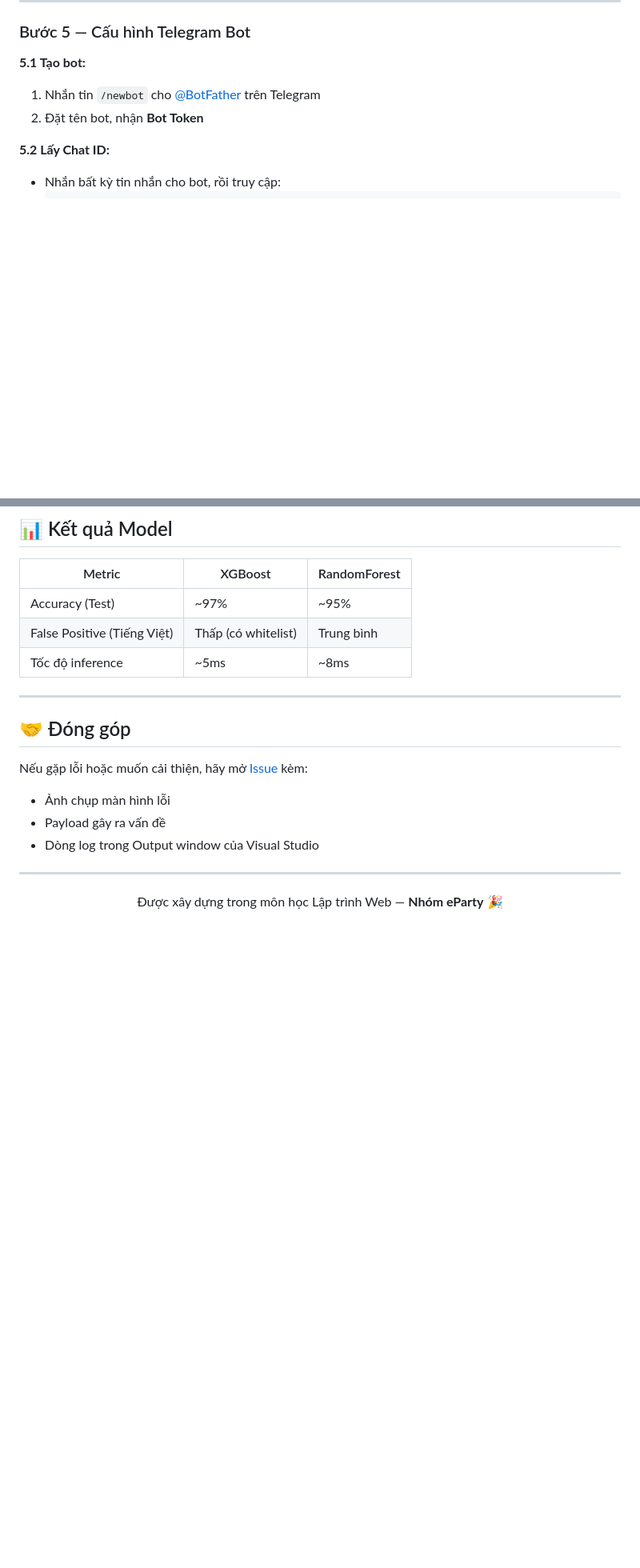
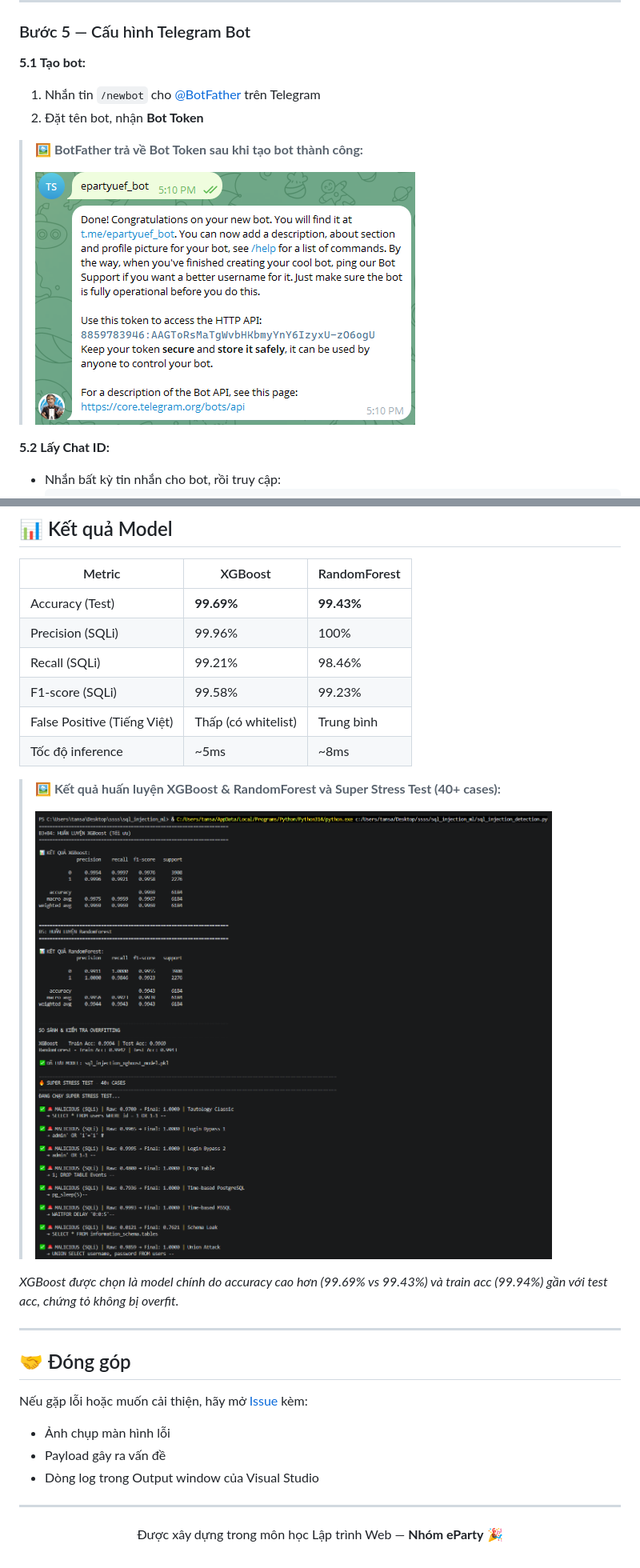
Before and after one commit to sangtran121/sql-injection-detection-ml, a Markdown page: README.md, 2 parts joined by grey strips. Shown at 80% size. Rendered like a GitHub page; blank space fills up the shorter version.

````diff
--- a/README.md
+++ b/README.md
@@ -214,6 +218,10 @@ Kiểm tra trong SQL Server Management Studio — phải có 2 bảng mới:
 1. Nhắn tin `/newbot` cho [@BotFather](https://t.me/BotFather) trên Telegram
 2. Đặt tên bot, nhận **Bot Token**
 
+> 🖼️ **BotFather trả về Bot Token sau khi tạo bot thành công:**
+>
+> ![BotFather Token](docs/images/02_botfather.png)
+
 **5.2 Lấy Chat ID:**
 - Nhắn bất kỳ tin nhắn cho bot, rồi truy cập:
   ```
@@ -487,9 +527,18 @@ Whitelist lưu trong bộ nhớ (in-memory `List<string>`), được nạp khi A
 
 | Metric | XGBoost | RandomForest |
 |--------|---------|--------------|
-| Accuracy (Test) | ~97% | ~95% |
+| Accuracy (Test) | **99.69%** | **99.43%** |
+| Precision (SQLi) | 99.96% | 100% |
+| Recall (SQLi) | 99.21% | 98.46% |
+| F1-score (SQLi) | 99.58% | 99.23% |
 | False Positive (Tiếng Việt) | Thấp (có whitelist) | Trung bình |
 | Tốc độ inference | ~5ms | ~8ms |
+
+> 🖼️ **Kết quả huấn luyện XGBoost & RandomForest và Super Stress Test (40+ cases):**
+>
+> ![Model Results](docs/images/9_model_results.png)
+
+*XGBoost được chọn là model chính do accuracy cao hơn (99.69% vs 99.43%) và train acc (99.94%) gần với test acc, chứng tỏ không bị overfit.*
 
 ---
 
````
Also changed, not shown: other parts of README.md (+36 -0 lines).
